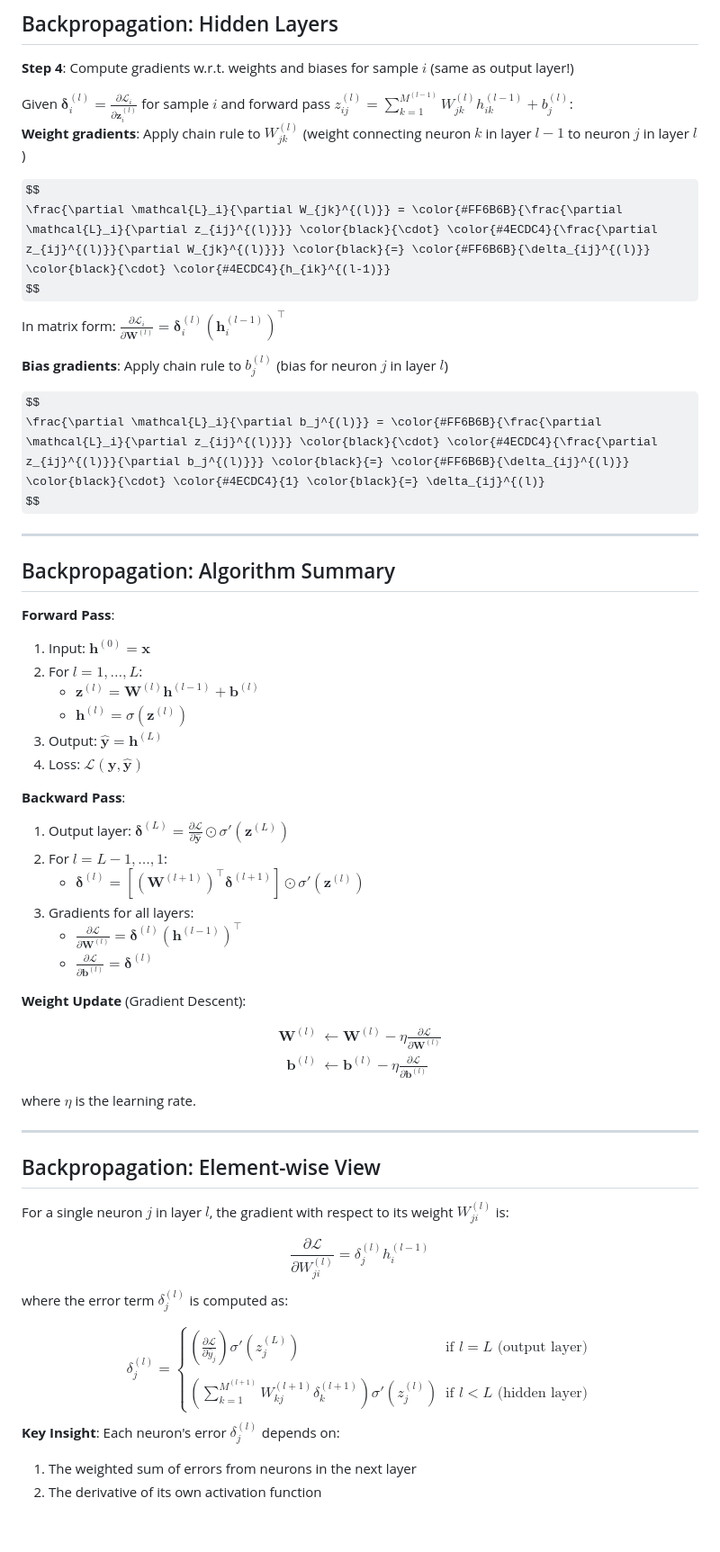
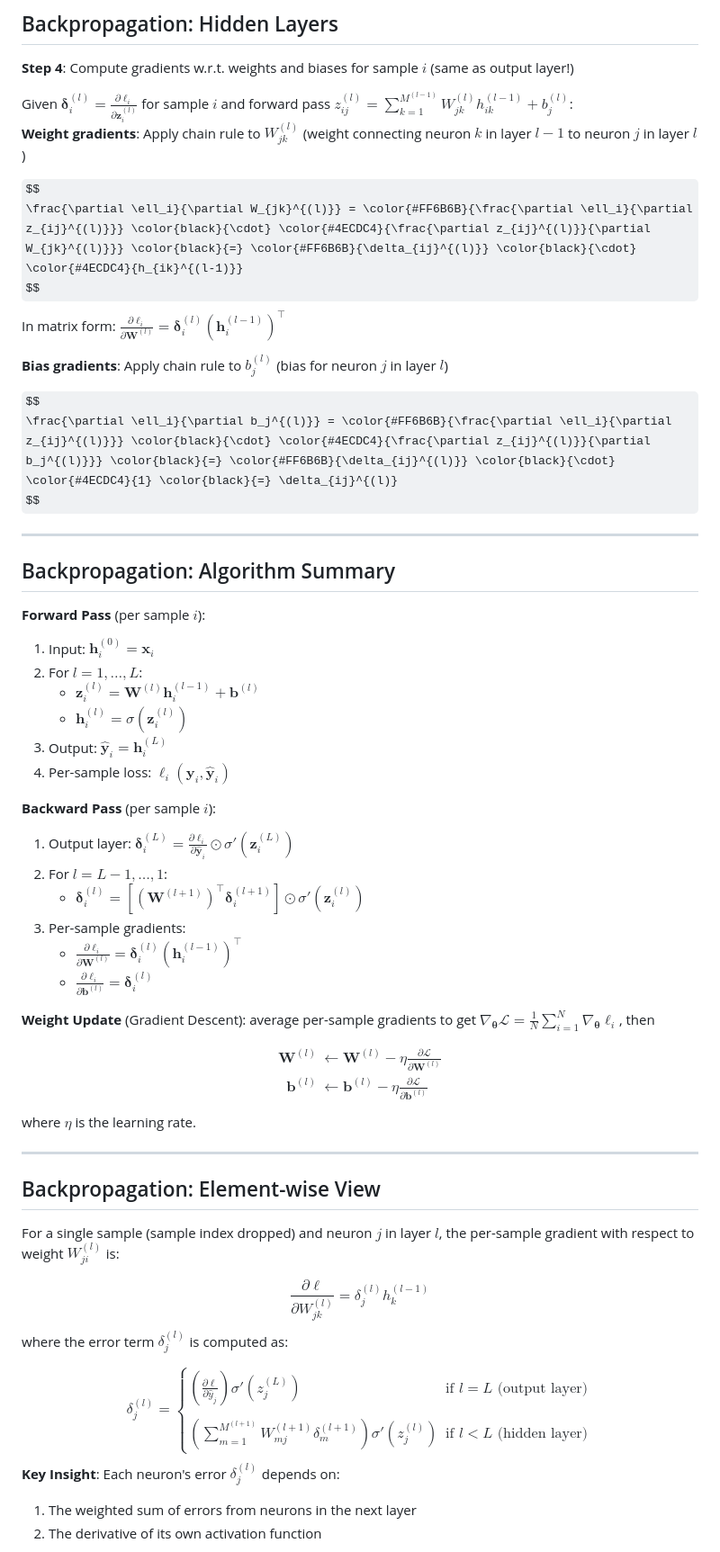
Before and after one commit to faressc/dl4ad, a Markdown page: slides/03-perceptrons.md, the part around one of its changes. Shown at 90% size. Rendered like a GitHub page; some formulas as TeX source; blank space fills up the shorter version.

```diff
--- a/slides/03-perceptrons.md
+++ b/slides/03-perceptrons.md
@@ -818,7 +820,7 @@ In vector form: $\boldsymbol{\delta}_i^{(l)} = \left[(\mathbf{W}^{(l+1)})^\top \
 **Step 4**: Compute gradients w.r.t. weights and biases for sample $i$ (same as output layer!)
 
 <div>
-Given $\boldsymbol{\delta}_i^{(l)} = \frac{\partial \mathcal{L}_i}{\partial \mathbf{z}_i^{(l)}}$ for sample $i$ and forward pass $z_{ij}^{(l)} = \sum_{k=1}^{M^{(l-1)}} W_{jk}^{(l)} h_{ik}^{(l-1)} + b_j^{(l)}$:
+Given $\boldsymbol{\delta}_i^{(l)} = \frac{\partial \ell_i}{\partial \mathbf{z}_i^{(l)}}$ for sample $i$ and forward pass $z_{ij}^{(l)} = \sum_{k=1}^{M^{(l-1)}} W_{jk}^{(l)} h_{ik}^{(l-1)} + b_j^{(l)}$:
 </div>
 
 <div class="fragment" data-fragment-index="1">
@@ -827,11 +829,11 @@ Given $\boldsymbol{\delta}_i^{(l)} = \frac{\partial \mathcal{L}_i}{\partial \mat
 
 <div class="formula" style="margin-top: 20px;">
 $$
-\frac{\partial \mathcal{L}_i}{\partial W_{jk}^{(l)}} = \color{#FF6B6B}{\frac{\partial \mathcal{L}_i}{\partial z_{ij}^{(l)}}} \color{black}{\cdot} \color{#4ECDC4}{\frac{\partial z_{ij}^{(l)}}{\partial W_{jk}^{(l)}}} \color{black}{=} \color{#FF6B6B}{\delta_{ij}^{(l)}} \color{black}{\cdot} \color{#4ECDC4}{h_{ik}^{(l-1)}}
+\frac{\partial \ell_i}{\partial W_{jk}^{(l)}} = \color{#FF6B6B}{\frac{\partial \ell_i}{\partial z_{ij}^{(l)}}} \color{black}{\cdot} \color{#4ECDC4}{\frac{\partial z_{ij}^{(l)}}{\partial W_{jk}^{(l)}}} \color{black}{=} \color{#FF6B6B}{\delta_{ij}^{(l)}} \color{black}{\cdot} \color{#4ECDC4}{h_{ik}^{(l-1)}}
 $$
 </div>
 
-In matrix form: $\frac{\partial \mathcal{L}_i}{\partial \mathbf{W}^{(l)}} = \boldsymbol{\delta}_i^{(l)} (\mathbf{h}_i^{(l-1)})^\top$
+In matrix form: $\frac{\partial \ell_i}{\partial \mathbf{W}^{(l)}} = \boldsymbol{\delta}_i^{(l)} (\mathbf{h}_i^{(l-1)})^\top$
 
 </div>
 
@@ -841,7 +843,7 @@ In matrix form: $\frac{\partial \mathcal{L}_i}{\partial \mathbf{W}^{(l)}} = \bol
 
 <div class="formula" style="margin-top: 20px;">
 $$
-\frac{\partial \mathcal{L}_i}{\partial b_j^{(l)}} = \color{#FF6B6B}{\frac{\partial \mathcal{L}_i}{\partial z_{ij}^{(l)}}} \color{black}{\cdot} \color{#4ECDC4}{\frac{\partial z_{ij}^{(l)}}{\partial b_j^{(l)}}} \color{black}{=} \color{#FF6B6B}{\delta_{ij}^{(l)}} \color{black}{\cdot} \color{#4ECDC4}{1} \color{black}{=} \delta_{ij}^{(l)}
+\frac{\partial \ell_i}{\partial b_j^{(l)}} = \color{#FF6B6B}{\frac{\partial \ell_i}{\partial z_{ij}^{(l)}}} \color{black}{\cdot} \color{#4ECDC4}{\frac{\partial z_{ij}^{(l)}}{\partial b_j^{(l)}}} \color{black}{=} \color{#FF6B6B}{\delta_{ij}^{(l)}} \color{black}{\cdot} \color{#4ECDC4}{1} \color{black}{=} \delta_{ij}^{(l)}
 $$
 </div>
 
@@ -859,25 +861,25 @@ $$
 
 <div style="flex: 1;">
 
-**Forward Pass**:
-1. Input: $\mathbf{h}^{(0)} = \mathbf{x}$
+**Forward Pass** (per sample $i$):
+1. Input: $\mathbf{h}_i^{(0)} = \mathbf{x}_i$
 2. For $l = 1, \ldots, L$:
-   - $\mathbf{z}^{(l)} = \mathbf{W}^{(l)} \mathbf{h}^{(l-1)} + \mathbf{b}^{(l)}$
-   - $\mathbf{h}^{(l)} = \sigma(\mathbf{z}^{(l)})$
-3. Output: $\hat{\mathbf{y}} = \mathbf{h}^{(L)}$
-4. Loss: $\mathcal{L}(\mathbf{y}, \hat{\mathbf{y}})$
+   - $\mathbf{z}_i^{(l)} = \mathbf{W}^{(l)} \mathbf{h}_i^{(l-1)} + \mathbf{b}^{(l)}$
+   - $\mathbf{h}_i^{(l)} = \sigma(\mathbf{z}_i^{(l)})$
+3. Output: $\hat{\mathbf{y}}_i = \mathbf{h}_i^{(L)}$
+4. Per-sample loss: $\ell_i(\mathbf{y}_i, \hat{\mathbf{y}}_i)$
 
 </div>
 
 <div style="flex: 1;">
 
-**Backward Pass**:
-1. Output layer: $\boldsymbol{\delta}^{(L)} = \frac{\partial \mathcal{L}}{\partial \hat{\mathbf{y}}} \odot \sigma'(\mathbf{z}^{(L)})$
+**Backward Pass** (per sample $i$):
+1. Output layer: $\boldsymbol{\delta}_i^{(L)} = \frac{\partial \ell_i}{\partial \hat{\mathbf{y}}_i} \odot \sigma'(\mathbf{z}_i^{(L)})$
 2. For $l = L-1, \ldots, 1$:
-   - $\boldsymbol{\delta}^{(l)} = [(\mathbf{W}^{(l+1)})^\top \boldsymbol{\delta}^{(l+1)}] \odot \sigma'(\mathbf{z}^{(l)})$
-3. Gradients for all layers:
-   - $\frac{\partial \mathcal{L}}{\partial \mathbf{W}^{(l)}} = \boldsymbol{\delta}^{(l)} (\mathbf{h}^{(l-1)})^\top$
-   - $\frac{\partial \mathcal{L}}{\partial \mathbf{b}^{(l)}} = \boldsymbol{\delta}^{(l)}$
+   - $\boldsymbol{\delta}_i^{(l)} = [(\mathbf{W}^{(l+1)})^\top \boldsymbol{\delta}_i^{(l+1)}] \odot \sigma'(\mathbf{z}_i^{(l)})$
+3. Per-sample gradients:
+   - $\frac{\partial \ell_i}{\partial \mathbf{W}^{(l)}} = \boldsymbol{\delta}_i^{(l)} (\mathbf{h}_i^{(l-1)})^\top$
+   - $\frac{\partial \ell_i}{\partial \mathbf{b}^{(l)}} = \boldsymbol{\delta}_i^{(l)}$
 
 </div>
 
@@ -887,7 +889,7 @@ $$
 
 <div class="fragment" data-fragment-index="1" style="font-size: 0.75em;">
 
-**Weight Update** (Gradient Descent):
+**Weight Update** (Gradient Descent): average per-sample gradients to get $\nabla_{\boldsymbol{\theta}} \mathcal{L} = \frac{1}{N}\sum_{i=1}^{N} \nabla_{\boldsymbol{\theta}} \ell_i$, then
 
 <div class="formula">
 $$
@@ -908,11 +910,11 @@ where $\eta$ is the learning rate.
 
 <div style="font-size: 0.75em; margin-top: 40px;">
 
-For a single neuron $j$ in layer $l$, the gradient with respect to its weight $W_{ji}^{(l)}$ is:
+For a single sample (sample index dropped) and neuron $j$ in layer $l$, the per-sample gradient with respect to weight $W_{ji}^{(l)}$ is:
 
 <div class="formula">
 $$
-\frac{\partial \mathcal{L}}{\partial W_{ji}^{(l)}} = \delta_j^{(l)} h_i^{(l-1)}
+\frac{\partial \ell}{\partial W_{jk}^{(l)}} = \delta_j^{(l)} h_k^{(l-1)}
 $$
 </div>
 
@@ -921,9 +923,9 @@ where the error term $\delta_j^{(l)}$ is computed as:
 <div class="formula">
 $$
 \delta_j^{(l)} = \begin{cases}
-\left(\frac{\partial \mathcal{L}}{\partial \hat{y}_j}\right) \sigma'(z_j^{(L)}) & \text{if } l = L \text{ (output layer)} \\
+\left(\frac{\partial \ell}{\partial \hat{y}_j}\right) \sigma'(z_j^{(L)}) & \text{if } l = L \text{ (output layer)} \\
 \\
-\left(\sum_{k=1}^{M^{(l+1)}} W_{kj}^{(l+1)} \delta_k^{(l+1)}\right) \sigma'(z_j^{(l)}) & \text{if } l < L \text{ (hidden layer)}
+\left(\sum_{m=1}^{M^{(l+1)}} W_{mj}^{(l+1)} \delta_m^{(l+1)}\right) \sigma'(z_j^{(l)}) & \text{if } l < L \text{ (hidden layer)}
 \end{cases}
 $$
 </div>
```
Also changed, not shown: other parts of slides/03-perceptrons.md (+68 -74 lines), extras/slides/03-perceptrons.md (added, +60 -0 lines).
